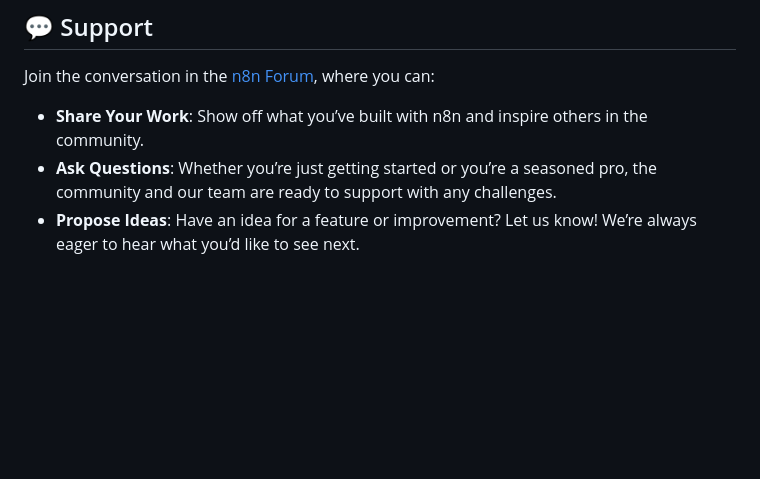
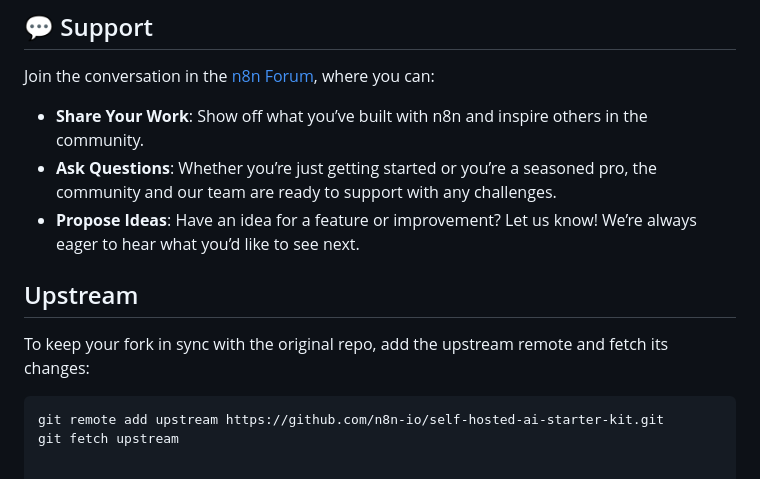
Before and after one commit to n8n-io/self-hosted-ai-starter-kit, a Markdown page: README.md, the part around the change. GitHub-like rendering; blank space fills up the shorter version.

````diff
--- a/README.md
+++ b/README.md
@@ -244,3 +244,11 @@ can:
   pro, the community and our team are ready to support with any challenges.
 - **Propose Ideas**: Have an idea for a feature or improvement? Let us know!
   We’re always eager to hear what you’d like to see next.
+
+## Upstream
+
+To keep your fork in sync with the original repo, add the upstream remote and fetch its changes:
+
+```bash
+git remote add upstream https://github.com/n8n-io/self-hosted-ai-starter-kit.git
+git fetch upstream
````
